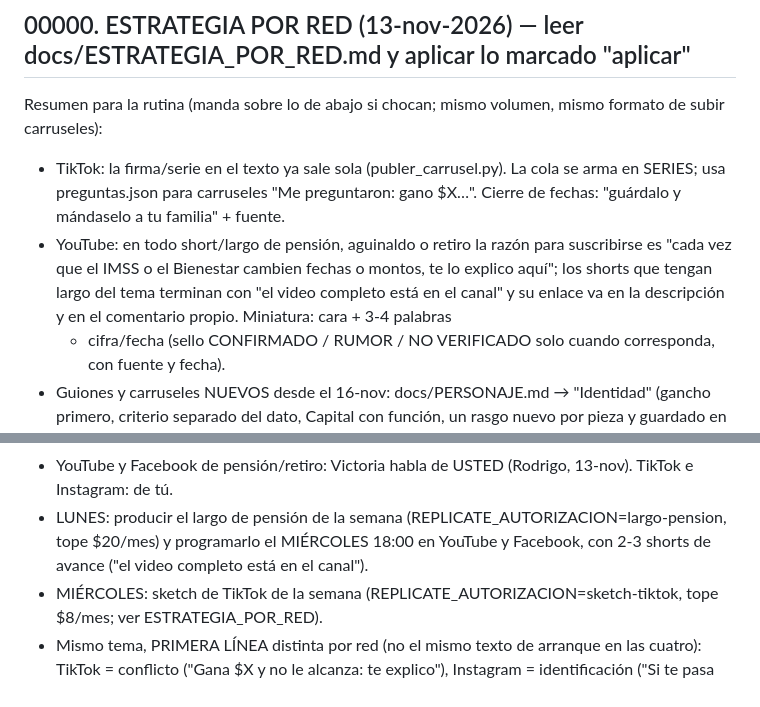
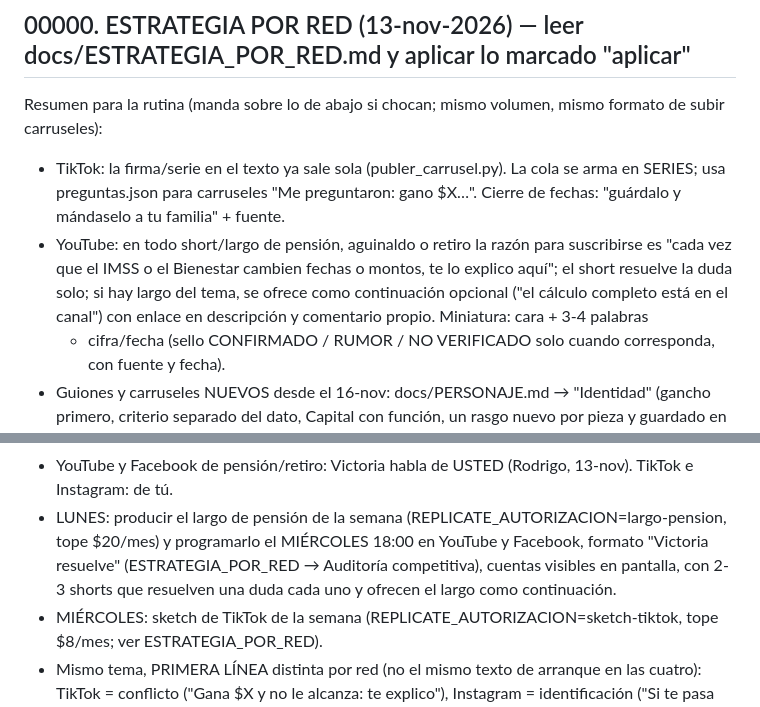
Before and after one commit to rodrigodelcastillo117-dotcom/AI-GIRL, a Markdown page: docs/RUTINA_DIARIA.md, 2 parts joined by grey strips. Drawn GitHub-style.

```diff
--- a/docs/RUTINA_DIARIA.md
+++ b/docs/RUTINA_DIARIA.md
@@ -26,8 +26,8 @@ Resumen para la rutina (manda sobre lo de abajo si chocan; mismo volumen, mismo
 - TikTok: la firma/serie en el texto ya sale sola (publer_carrusel.py). La cola se arma en SERIES; usa preguntas.json
   para carruseles "Me preguntaron: gano $X…". Cierre de fechas: "guárdalo y mándaselo a tu familia" + fuente.
 - YouTube: en todo short/largo de pensión, aguinaldo o retiro la razón para suscribirse es "cada vez que el IMSS o el
-  Bienestar cambien fechas o montos, te lo explico aquí"; los shorts que tengan largo del tema terminan con "el video
-  completo está en el canal" y su enlace va en la descripción y en el comentario propio. Miniatura: cara + 3-4 palabras
+  Bienestar cambien fechas o montos, te lo explico aquí"; el short resuelve la duda solo; si hay largo del tema, se
+  ofrece como continuación opcional ("el cálculo completo está en el canal") con enlace en descripción y comentario propio. Miniatura: cara + 3-4 palabras
   + cifra/fecha (sello CONFIRMADO / RUMOR / NO VERIFICADO solo cuando corresponda, con fuente y fecha).
 - Guiones y carruseles NUEVOS desde el 16-nov: docs/PERSONAJE.md → "Identidad" (gancho primero, criterio separado del
   dato, Capital con función, un rasgo nuevo por pieza y guardado en `rasgos`). Los "listo" no se reescriben.
@@ -36,7 +36,8 @@ Resumen para la rutina (manda sobre lo de abajo si chocan; mismo volumen, mismo
   hashtags. Si el texto de Facebook sale igual al de Instagram, quítale la línea de "Comenta…" antes de programar.
 - YouTube y Facebook de pensión/retiro: Victoria habla de USTED (Rodrigo, 13-nov). TikTok e Instagram: de tú.
 - LUNES: producir el largo de pensión de la semana (REPLICATE_AUTORIZACION=largo-pension, tope $20/mes) y programarlo
-  el MIÉRCOLES 18:00 en YouTube y Facebook, con 2-3 shorts de avance ("el video completo está en el canal").
+  el MIÉRCOLES 18:00 en YouTube y Facebook, formato "Victoria resuelve" (ESTRATEGIA_POR_RED → Auditoría competitiva),
+  cuentas visibles en pantalla, con 2-3 shorts que resuelven una duda cada uno y ofrecen el largo como continuación.
 - MIÉRCOLES: sketch de TikTok de la semana (REPLICATE_AUTORIZACION=sketch-tiktok, tope $8/mes; ver ESTRATEGIA_POR_RED).
 - Mismo tema, PRIMERA LÍNEA distinta por red (no el mismo texto de arranque en las cuatro): TikTok = conflicto
   ("Gana $X y no le alcanza: te explico"), Instagram = identificación ("Si te pasa esto con tu aguinaldo…"),
```
Also changed, not shown: docs/ESTRATEGIA_POR_RED.md (+23 -2 lines).
